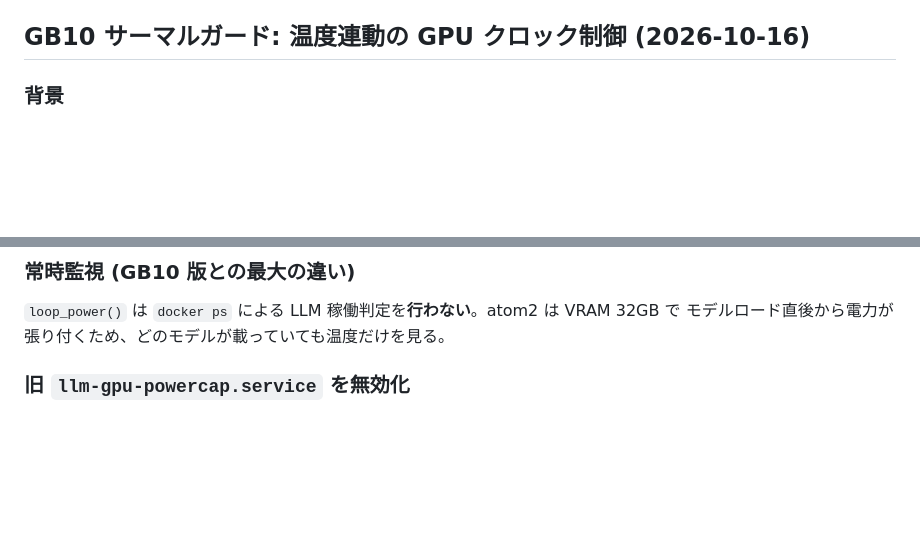
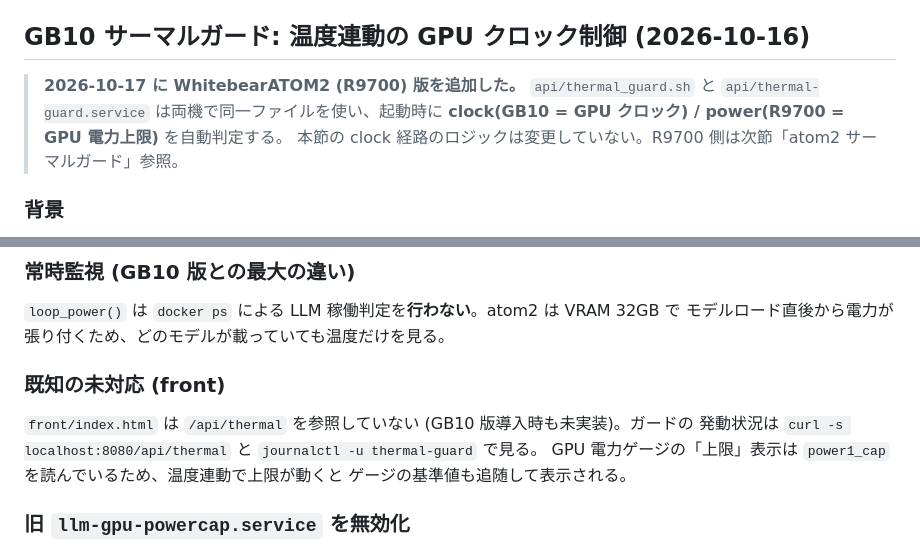
Before and after one commit to cliclie/DGXSparkUtil, a Markdown page: README.md, 2 parts joined by grey strips. GitHub-like rendering; blank space fills up the shorter version.

```diff
--- a/README.md
+++ b/README.md
@@ -1402,6 +1427,11 @@ API 側 (`api/vllm.py`) だけ取り残されていた。
 
 ## GB10 サーマルガード: 温度連動の GPU クロック制御 (2026-10-16)
 
+> **2026-10-17 に WhitebearATOM2 (R9700) 版を追加した。** `api/thermal_guard.sh` と
+> `api/thermal-guard.service` は両機で同一ファイルを使い、起動時に
+> **clock(GB10 = GPU クロック) / power(R9700 = GPU 電力上限)** を自動判定する。
+> 本節の clock 経路のロジックは変更していない。R9700 側は次節「atom2 サーマルガード」参照。
+
 ### 背景
 
 GB10 は CPU/GPU 同一ダイ・共有冷却で、`acpitz` が **104℃ に達すると本体が落ちる**
@@ -1635,6 +1666,13 @@ GB10 サーマルガード(前節)を WhitebearATOM2 (R9700) へ移植したも
 
 `loop_power()` は `docker ps` による LLM 稼働判定を**行わない**。atom2 は VRAM 32GB で
 モデルロード直後から電力が張り付くため、どのモデルが載っていても温度だけを見る。
+
+### 既知の未対応 (front)
+
+`front/index.html` は `/api/thermal` を参照していない (GB10 版導入時も未実装)。ガードの
+発動状況は `curl -s localhost:8080/api/thermal` と `journalctl -u thermal-guard` で見る。
+GPU 電力ゲージの「上限」表示は `power1_cap` を読んでいるため、温度連動で上限が動くと
+ゲージの基準値も追随して表示される。
 
 ### 旧 `llm-gpu-powercap.service` を無効化
 
```
Also changed, not shown: other parts of README.md (+28 -2 lines).
